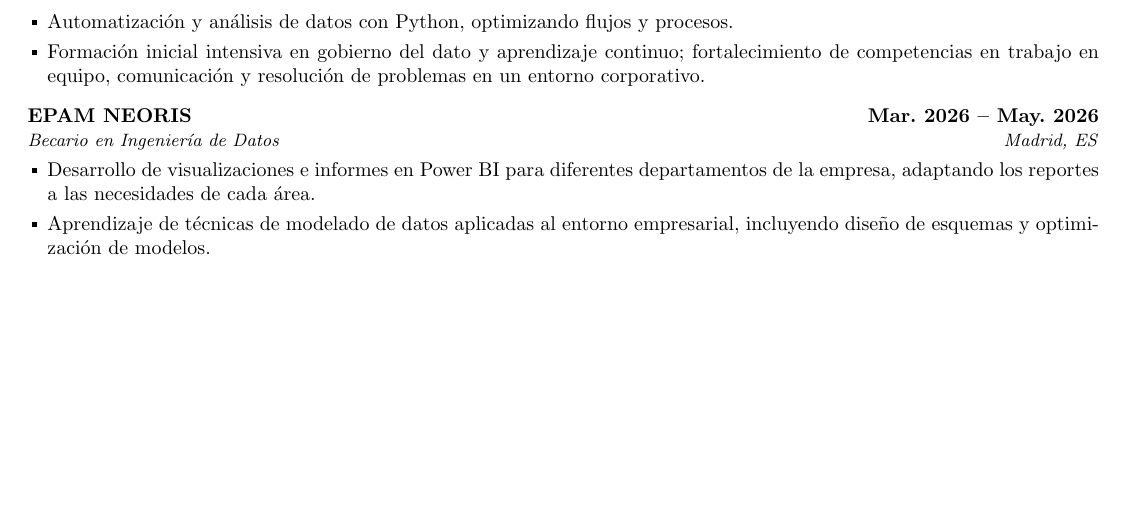
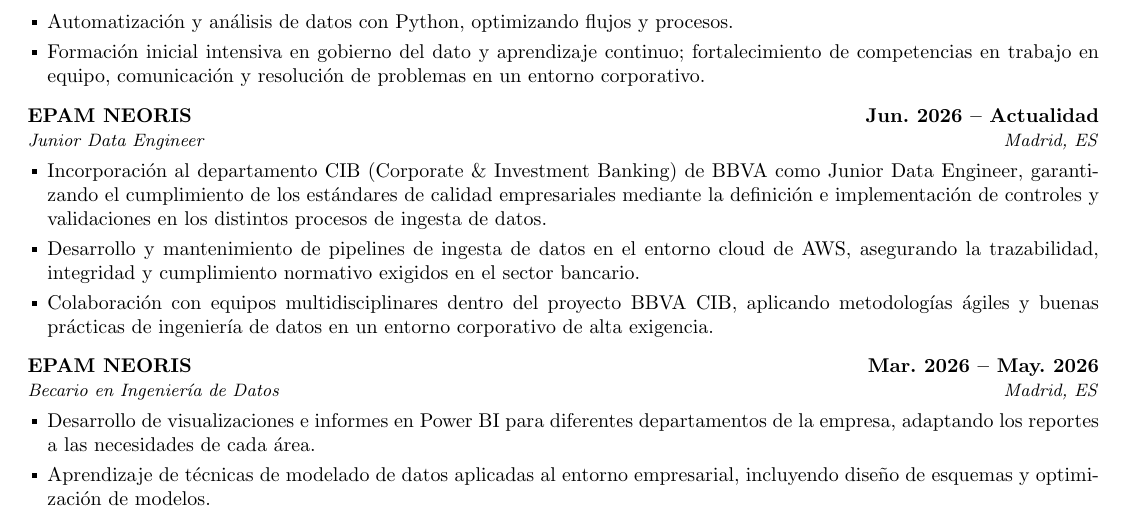
Before and after one commit to Solrac1388/CV, a LaTeX CV (cv-es.tex): part of page 1 of 2 before the commit and part of page 1 of 3 after it, cut so that both start at the same text, the shorter picture padded with empty space. Compiled offline with pdfLaTeX.

Commit message:
CV update

```diff
--- a/cv-es.tex
+++ b/cv-es.tex
@@ -231,6 +231,12 @@
 		\item Formación inicial intensiva en gobierno del dato y aprendizaje continuo; fortalecimiento de competencias en trabajo en equipo, comunicación y resolución de problemas en un entorno corporativo.
 	\end{joblong}
 
+	\begin{joblong}{EPAM NEORIS}{Jun. 2026 – Actualidad}{Junior Data Engineer}{Madrid, ES}
+		\item Incorporación al departamento CIB (Corporate \& Investment Banking) de BBVA como Junior Data Engineer, garantizando el cumplimiento de los estándares de calidad empresariales mediante la definición e implementación de controles y validaciones en los distintos procesos de ingesta de datos.
+		\item Desarrollo y mantenimiento de pipelines de ingesta de datos en el entorno cloud de AWS, asegurando la trazabilidad, integridad y cumplimiento normativo exigidos en el sector bancario.
+		\item Colaboración con equipos multidisciplinares dentro del proyecto BBVA CIB, aplicando metodologías ágiles y buenas prácticas de ingeniería de datos en un entorno corporativo de alta exigencia.
+	\end{joblong}
+
 	\begin{joblong}{EPAM NEORIS}{Mar. 2026 – May. 2026}{Becario en Ingeniería de Datos}{Madrid, ES}
 		\item Desarrollo de visualizaciones e informes en Power BI para diferentes departamentos de la empresa, adaptando los reportes a las necesidades de cada área.
 		\item Aprendizaje de técnicas de modelado de datos aplicadas al entorno empresarial, incluyendo diseño de esquemas y optimización de modelos.
```
Also changed, not shown: cv-en.tex (+6 -0 lines).
